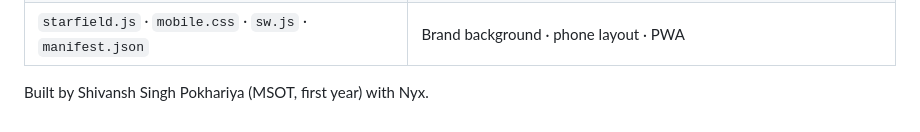
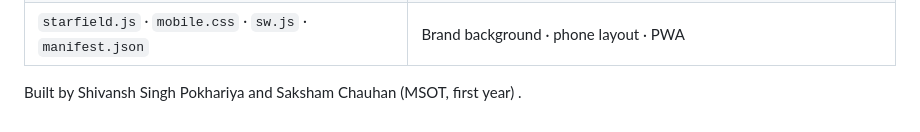
Before and after one commit to shivvpokhariya-lgtm/mirai-progression-tracker, a Markdown page: README.md, the part around the change. Drawn GitHub-style.

Commit message:
Update contributors in README.md

```diff
--- a/README.md
+++ b/README.md
@@ -63,4 +63,4 @@ See **TEST-REPORT.md** — hand-calculated verification of the dashboard math ag
 | `supabase.js` | Supabase client + session mirror |
 | `starfield.js` · `mobile.css` · `sw.js` · `manifest.json` | Brand background · phone layout · PWA |
 
-Built by Shivansh Singh Pokhariya (MSOT, first year) with Nyx.
+Built by Shivansh Singh Pokhariya and Saksham Chauhan (MSOT, first year) .
```
